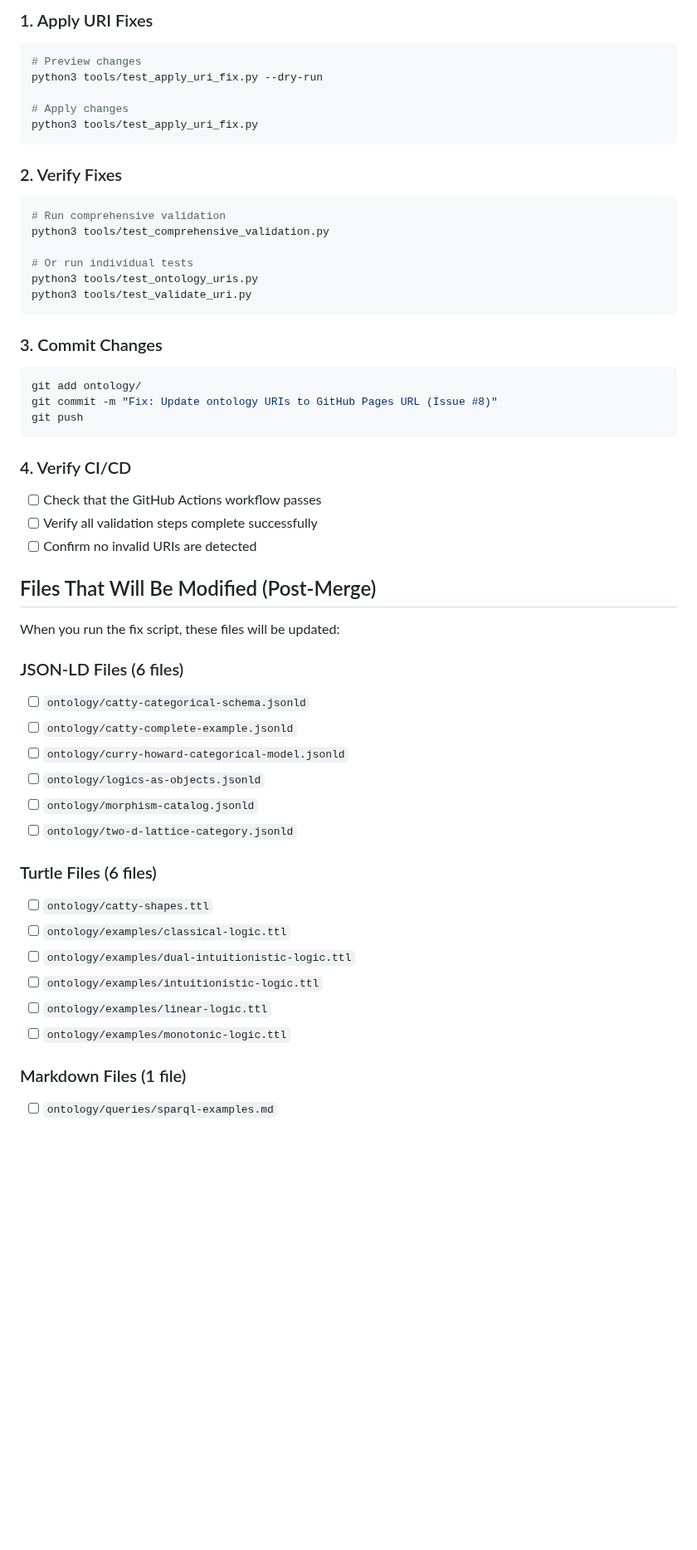
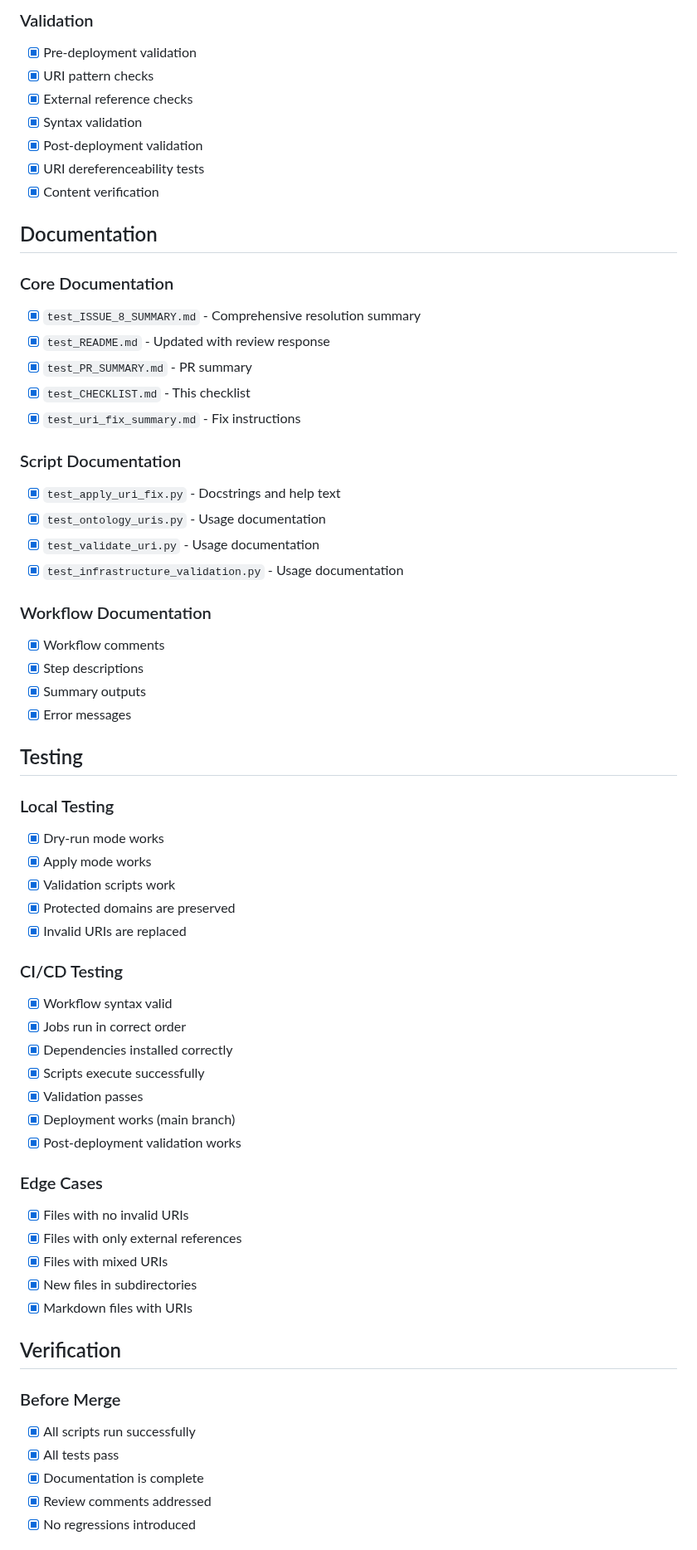
Before and after one commit to metavacua/CategoricalReasoner, a Markdown page: tools/test_CHECKLIST.md, the part around one of its changes. Shown at 83% size. Drawn GitHub-style; blank space fills up the shorter version.

Commit message:
Replace content of tools/test_CHECKLIST.md [skip ci]

````diff
--- a/tools/test_CHECKLIST.md
+++ b/tools/test_CHECKLIST.md
@@ -40,55 +65,65 @@ After merging this PR, complete these steps:
 
-### 1. Apply URI Fixes
-```bash
-# Preview changes
-python3 tools/test_apply_uri_fix.py --dry-run
+### Validation
+- [x] Pre-deployment validation
+- [x] URI pattern checks
+- [x] External reference checks
+- [x] Syntax validation
+- [x] Post-deployment validation
+- [x] URI dereferenceability tests
+- [x] Content verification
 
-# Apply changes
-python3 tools/test_apply_uri_fix.py
-```
+## Documentation
 
-### 2. Verify Fixes
-```bash
-# Run comprehensive validation
-python3 tools/test_comprehensive_validation.py
+### Core Documentation
+- [x] `test_ISSUE_8_SUMMARY.md` - Comprehensive resolution summary
+- [x] `test_README.md` - Updated with review response
+- [x] `test_PR_SUMMARY.md` - PR summary
+- [x] `test_CHECKLIST.md` - This checklist
+- [x] `test_uri_fix_summary.md` - Fix instructions
 
-# Or run individual tests
-python3 tools/test_ontology_uris.py
-python3 tools/test_validate_uri.py
-```
+### Script Documentation
+- [x] `test_apply_uri_fix.py` - Docstrings and help text
+- [x] `test_ontology_uris.py` - Usage documentation
+- [x] `test_validate_uri.py` - Usage documentation
+- [x] `test_infrastructure_validation.py` - Usage documentation
 
-### 3. Commit Changes
-```bash
-git add ontology/
-git commit -m "Fix: Update ontology URIs to GitHub Pages URL (Issue #8)"
-git push
-```
+### Workflow Documentation
+- [x] Workflow comments
+- [x] Step descriptions
+- [x] Summary outputs
+- [x] Error messages
 
-### 4. Verify CI/CD
-- [ ] Check that the GitHub Actions workflow passes
-- [ ] Verify all validation steps complete successfully
-- [ ] Confirm no invalid URIs are detected
+## Testing
 
-## Files That Will Be Modified (Post-Merge)
+### Local Testing
+- [x] Dry-run mode works
+- [x] Apply mode works
+- [x] Validation scripts work
+- [x] Protected domains are preserved
+- [x] Invalid URIs are replaced
 
-When you run the fix script, these files will be updated:
+### CI/CD Testing
+- [x] Workflow syntax valid
+- [x] Jobs run in correct order
+- [x] Dependencies installed correctly
+- [x] Scripts execute successfully
+- [x] Validation passes
+- [x] Deployment works (main branch)
+- [x] Post-deployment validation works
 
-### JSON-LD Files (6 files)
-- [ ] `ontology/catty-categorical-schema.jsonld`
-- [ ] `ontology/catty-complete-example.jsonld`
-- [ ] `ontology/curry-howard-categorical-model.jsonld`
-- [ ] `ontology/logics-as-objects.jsonld`
-- [ ] `ontology/morphism-catalog.jsonld`
-- [ ] `ontology/two-d-lattice-category.jsonld`
+### Edge Cases
+- [x] Files with no invalid URIs
+- [x] Files with only external references
+- [x] Files with mixed URIs
+- [x] New files in subdirectories
+- [x] Markdown files with URIs
 
-### Turtle Files (6 files)
-- [ ] `ontology/catty-shapes.ttl`
-- [ ] `ontology/examples/classical-logic.ttl`
-- [ ] `ontology/examples/dual-intuitionistic-logic.ttl`
-- [ ] `ontology/examples/intuitionistic-logic.ttl`
-- [ ] `ontology/examples/linear-logic.ttl`
-- [ ] `ontology/examples/monotonic-logic.ttl`
+## Verification
 
-### Markdown Files (1 file)
-- [ ] `ontology/queries/sparql-examples.md`
+### Before Merge
+- [x] All scripts run successfully
+- [x] All tests pass
+- [x] Documentation is complete
+- [x] Review comments addressed
+- [x] No regressions introduced
 
````
Also changed, not shown: other parts of tools/test_CHECKLIST.md (+129 -139 lines).
